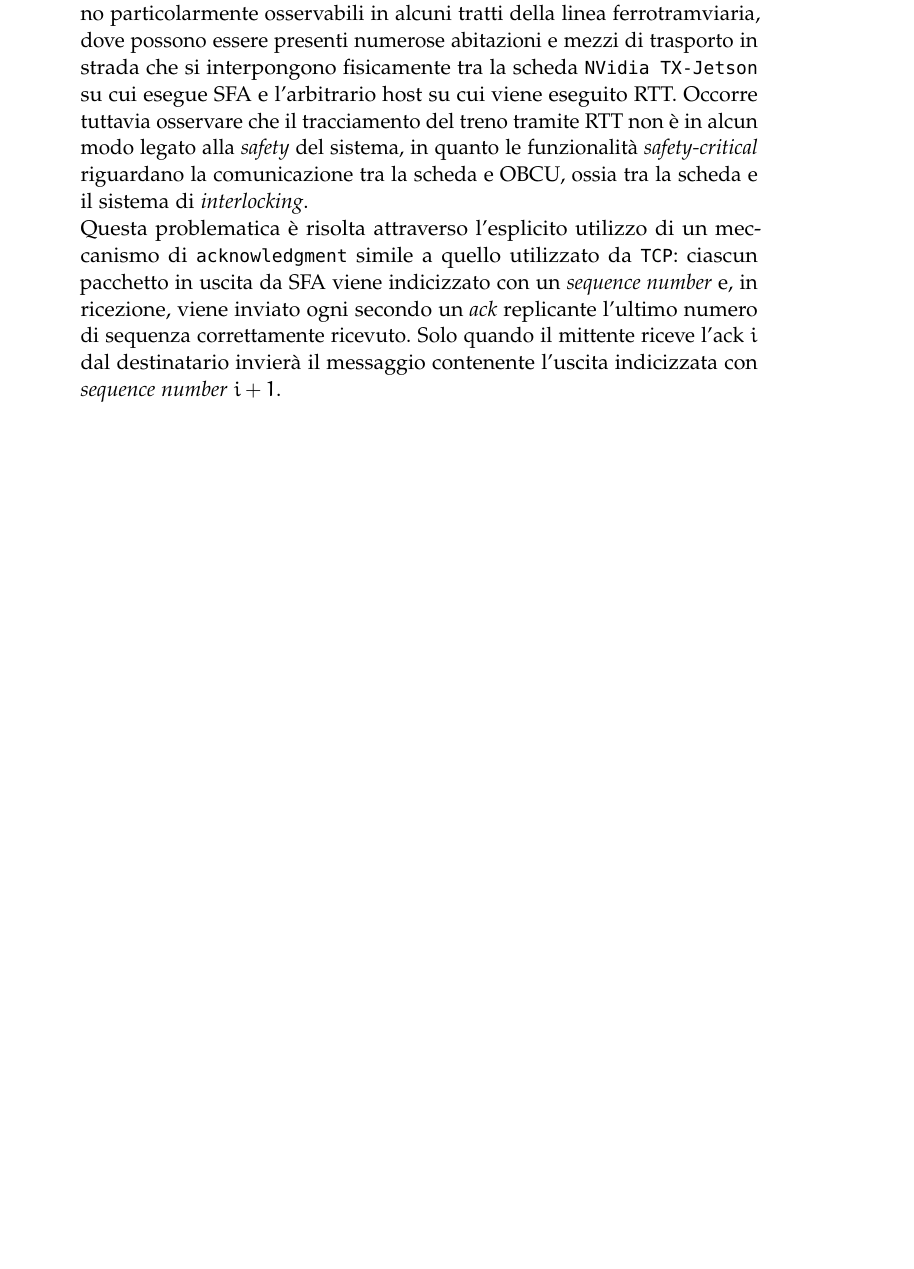
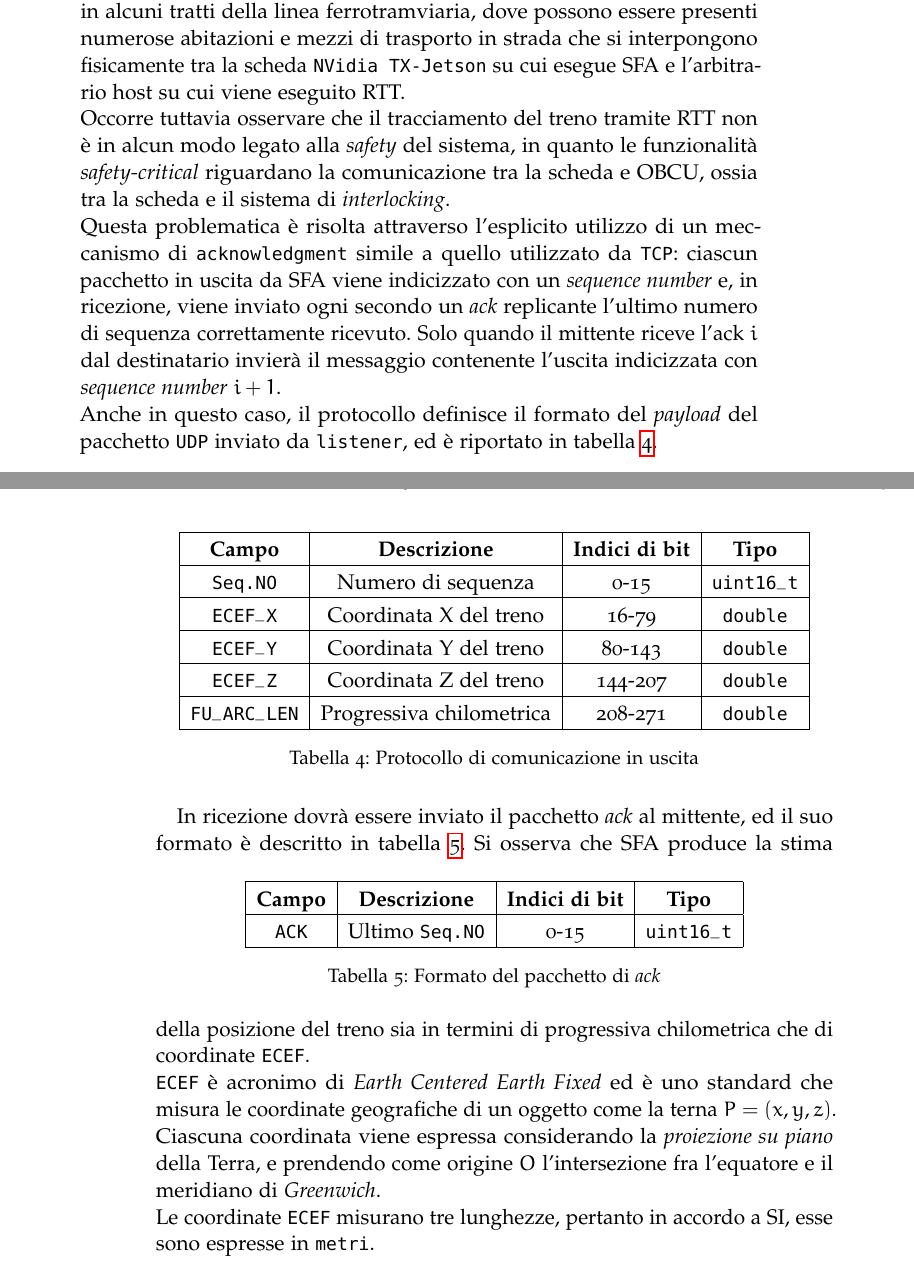
Before and after one commit to alexfoglia1/thesis, a LaTeX thesis (thesis.tex, which reads Chapters/Chapter3.tex): part of page 28 of 28 before the commit and two parts of pages 28 and 29 of 29 after it, the two joined at a grey line, cut so that both start at the same text, the shorter picture padded with empty space. Compiled offline with pdfLaTeX; a missing font is replaced by an installed copy or a similar font; an older LaTeX class or package is replaced by its successor.

Commit message:
finito proto out

```diff
--- a/Chapters/Chapter3.tex
+++ b/Chapters/Chapter3.tex
@@ -123,6 +125,43 @@ Alla ricezione di un pacchetto, \texttt{listener} legge il valore del campo\\*\t
 Il corretto ordinamento dei pacchetti trasmessi a SFA \`e garantito attraverso l'esplicito utilizzo di un buffer, codificato all'interno di \texttt{listener}, in cui i pacchetti vengono temporaneamente salvati prima di essere inviati a SFA, ed eventualmente ordinati sulla base del valore del campo \texttt{Seq.NO}.\\*
 Si osservi che se l'integrit\`a non \`e minacciata dall'utilizzo di \texttt{UDP} quale protocollo di trasporto fra processi all'interno della stessa macchina fisica, altrettanto non si pu\`o dire dell'ordinamento dei messaggi. Questi potrebbero subire dei ritardi casuali in base allo stato del sistema operativo, in particolare lo \emph{scheduling} dei processi pu\`o avere influenze determinanti sullo scorretto ordinamento dei messaggi trasmessi. Utilizzando \texttt{TCP} si ovvierebbe a questa problematica, ma l'overhead insito nel protocollo stesso causerebbe un notevole degrado delle performance di SFA.
 \subsection{Trasmissione in uscita}
-La trasmissione dei dati in uscita da SFA avviene tra \texttt{listener} e OBCU, o comunque, tra \texttt{listener} e qualunque host arbitrario che intenda ricevere le informazioni in uscita, come ad esempio un \texttt{PC} sul quale viene eseguito RTT.\\*
-Come specificato, la comunicazione \`e posta in essere, a livello fisico, attraverso il protocollo \texttt{LTE}, ossia un un protocollo \emph{wireless}; mentre a livello trasporto si \`e scelto di continuare a usare \texttt{UDP} in luogo di \texttt{TCP}, col fine di massimizzare le \emph{performance} del sistema. Il rischio di ricevere alcune informazioni in maniera errata, o non riceverle del tutto, \`e nettamente pi\`u elevato rispetto allo scenario precedente, nel caso in cui lo spazio fisico attraverso cui si propaga il segnale \texttt{LTE} \`e tale per cui quest'ultimo venga disturbato da sorgenti esterne. Gli effetti deleteri di questa condizione sono particolarmente osservabili in alcuni tratti della linea ferrotramviaria, dove possono essere presenti numerose abitazioni e mezzi di trasporto in strada che si interpongono fisicamente tra la scheda \texttt{NVidia TX-Jetson} su cui esegue SFA e l'arbitrario host su cui viene eseguito RTT. Occorre tuttavia osservare che il tracciamento del treno tramite RTT non \`e in alcun modo legato alla \emph{safety} del sistema, in quanto le funzionalit\`a \emph{safety-critical} riguardano la comunicazione tra la scheda e OBCU, ossia tra la scheda e il sistema di \emph{interlocking}.\\*
-Questa problematica \`e risolta attraverso l'esplicito utilizzo di un meccanismo di \texttt{acknowledgment} simile a quello utilizzato da \texttt{TCP}: ciascun pacchetto in uscita da SFA viene indicizzato con un \emph{sequence number} e, in ricezione, viene inviato ogni secondo un \emph{ack} replicante l'ultimo numero di sequenza correttamente ricevuto. Solo quando il mittente riceve l'ack $i$ dal destinatario invier\`a il messaggio contenente l'uscita indicizzata con \emph{sequence number} $i+1$.
+La trasmissione dei dati in uscita da SFA avviene, in accordo al protocollo \texttt{OUTPUT\_PROTOCOL} tra \texttt{listener} e OBCU, o comunque, tra \texttt{listener} e qualunque host arbitrario che intenda ricevere le informazioni in uscita, come ad esempio un \texttt{PC} sul quale viene eseguito RTT.\\*
+Come specificato, la comunicazione \`e posta in essere, a livello fisico, attraverso il protocollo \texttt{LTE}, ossia un un protocollo \emph{wireless}; mentre a livello trasporto si \`e scelto di continuare a usare \texttt{UDP} in luogo di \texttt{TCP}, col fine di massimizzare le \emph{performance} del sistema.\\*Il rischio di ricevere alcune informazioni in maniera errata, o non riceverle del tutto, \`e nettamente pi\`u elevato rispetto allo scenario precedente, nel caso in cui lo spazio fisico attraverso cui si propaga il segnale \texttt{LTE} \`e tale per cui quest'ultimo venga disturbato da sorgenti esterne.\\* Gli effetti deleteri di questa condizione sono particolarmente osservabili in alcuni tratti della linea ferrotramviaria, dove possono essere presenti numerose abitazioni e mezzi di trasporto in strada che si interpongono fisicamente tra la scheda \texttt{NVidia TX-Jetson} su cui esegue SFA e l'arbitrario host su cui viene eseguito RTT.\\*Occorre tuttavia osservare che il tracciamento del treno tramite RTT non \`e in alcun modo legato alla \emph{safety} del sistema, in quanto le funzionalit\`a \emph{safety-critical} riguardano la comunicazione tra la scheda e OBCU, ossia tra la scheda e il sistema di \emph{interlocking}.\\*
+Questa problematica \`e risolta attraverso l'esplicito utilizzo di un meccanismo di \texttt{acknowledgment} simile a quello utilizzato da \texttt{TCP}: ciascun pacchetto in uscita da SFA viene indicizzato con un \emph{sequence number} e, in ricezione, viene inviato ogni secondo un \emph{ack} replicante l'ultimo numero di sequenza correttamente ricevuto. Solo quando il mittente riceve l'ack $i$ dal destinatario invier\`a il messaggio contenente l'uscita indicizzata con \emph{sequence number} $i+1$.\\*
+Anche in questo caso, il protocollo definisce il formato del \emph{payload} del pacchetto \texttt{UDP} inviato da \texttt{listener}, ed \`e riportato in tabella \ref{tab:protoout}.\\*\newpage
+\begin{table}[h]
+	\centering
+	\begin{tabular}{|c|c|c|c|}
+		\hline
+		\textbf{Campo} & \textbf{Descrizione} & \textbf{Indici di bit} & \textbf{Tipo} \\
+		\hline
+		\texttt{Seq.NO} & Numero di sequenza & 0-15 & \texttt{uint16\_t} \\
+		\hline
+		\texttt{ECEF\_X} & Coordinata X del treno & 16-79 & \texttt{double} \\
+		\hline
+		\texttt{ECEF\_Y} & Coordinata Y del treno & 80-143 & \texttt{double} \\
+		\hline
+		\texttt{ECEF\_Z} & Coordinata Z del treno & 144-207 & \texttt{double} \\
+		\hline
+		\texttt{FU\_ARC\_LEN} & Progressiva chilometrica & 208-271 & \texttt{double} \\
+		\hline
+	\end{tabular}
+\caption{Protocollo di comunicazione in uscita}
+\label{tab:protoout}
+\end{table}
+In ricezione dovr\`a essere inviato il pacchetto \emph{ack} al mittente, ed il suo formato \`e descritto in tabella \ref{tab:ack}.
+\begin{table}[h]
+	\centering
+	\begin{tabular}{|c|c|c|c|}
+	\hline
+	\textbf{Campo} & \textbf{Descrizione} & \textbf{Indici di bit} & \textbf{Tipo} \\
+	\hline
+	\texttt{ACK} & Ultimo \texttt{Seq.NO} & 0-15 & \texttt{uint16\_t} \\
+	\hline
+\end{tabular}
+\caption{Formato del pacchetto di \emph{ack}}
+\label{tab:ack}
+\end{table}
+Si osserva che SFA produce la stima della posizione del treno sia in termini di progressiva chilometrica che di coordinate \texttt{ECEF}.\\*
+\texttt{ECEF} \`e acronimo di \emph{Earth Centered Earth Fixed} ed \`e uno standard che misura le coordinate geografiche di un oggetto come la terna $ P = (x,y,z)$. Ciascuna coordinata viene espressa considerando la \emph{proiezione su piano} della Terra, e prendendo come origine $O$ l'intersezione fra l'equatore e il meridiano di \emph{Greenwich}.\\*
+Le coordinate \texttt{ECEF} misurano tre lunghezze, pertanto in accordo a SI, esse sono espresse in \texttt{metri}.
```
Also changed, not shown: thesis.pdf (added), Chapters/Chapter3.tex (4 more changed lines).
